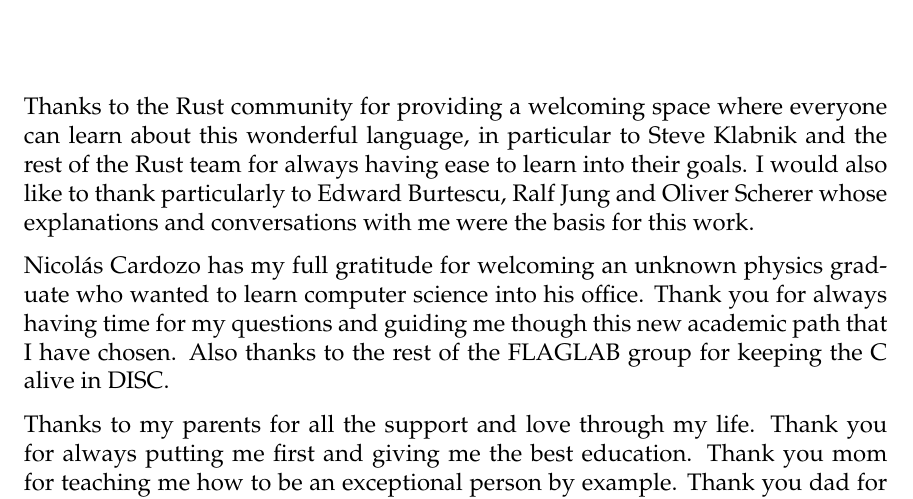
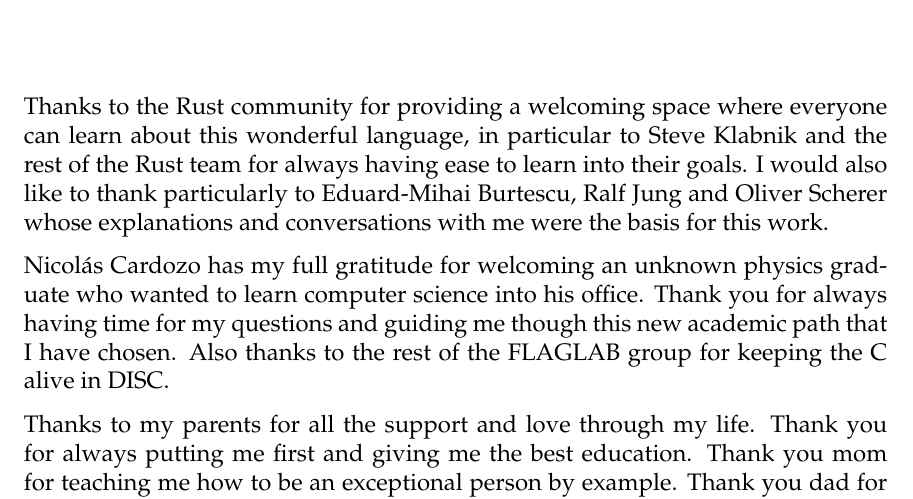
Before and after one commit to FLAGlab/bounded-const-generics-rust, a LaTeX thesis (main.tex, which reads components/acknowledgements.tex): part of page 5 of 58, cut so that both start at the same text. Compiled offline with pdfLaTeX; a LaTeX package or settings file that is missing is left out.

Commit message:
Correct acknowledgements

```diff
--- a/components/acknowledgements.tex
+++ b/components/acknowledgements.tex
@@ -14,7 +14,7 @@
 Thanks to the Rust community for providing a welcoming space where everyone can
 learn about this wonderful language, in particular to Steve Klabnik and the
 rest of the Rust team for always having ease to learn into their goals. I would
-also like to thank particularly to Edward Burtescu, Ralf Jung and Oliver
+also like to thank particularly to Eduard-Mihai Burtescu, Ralf Jung and Oliver
 Scherer whose explanations and conversations with me were the basis for this
 work.
 
```
